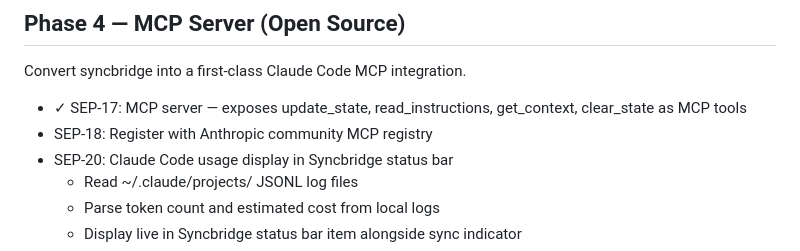
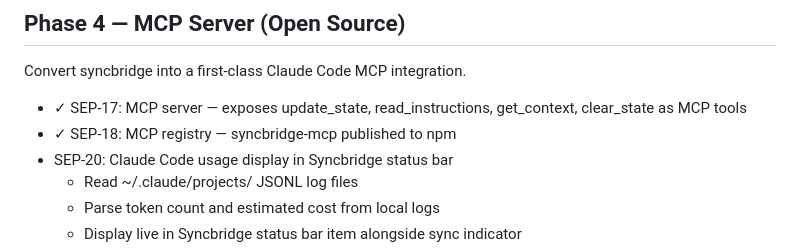
Before and after one commit to rehmansherazi/syncbridge, a Markdown page: ROADMAP.md, the part around the change. Rendered like a GitHub page.

```diff
--- a/ROADMAP.md
+++ b/ROADMAP.md
@@ -35,7 +35,7 @@ Core sync bridge between AI chat and Claude Code CLI.
 Convert syncbridge into a first-class Claude Code MCP integration.
 
 - ✓ SEP-17: MCP server — exposes update_state, read_instructions, get_context, clear_state as MCP tools
-- SEP-18: Register with Anthropic community MCP registry
+- ✓ SEP-18: MCP registry — syncbridge-mcp published to npm
 - SEP-20: Claude Code usage display in Syncbridge status bar
   - Read ~/.claude/projects/ JSONL log files
   - Parse token count and estimated cost from local logs
```
Also changed, not shown: README.md (+1 -1 lines).
